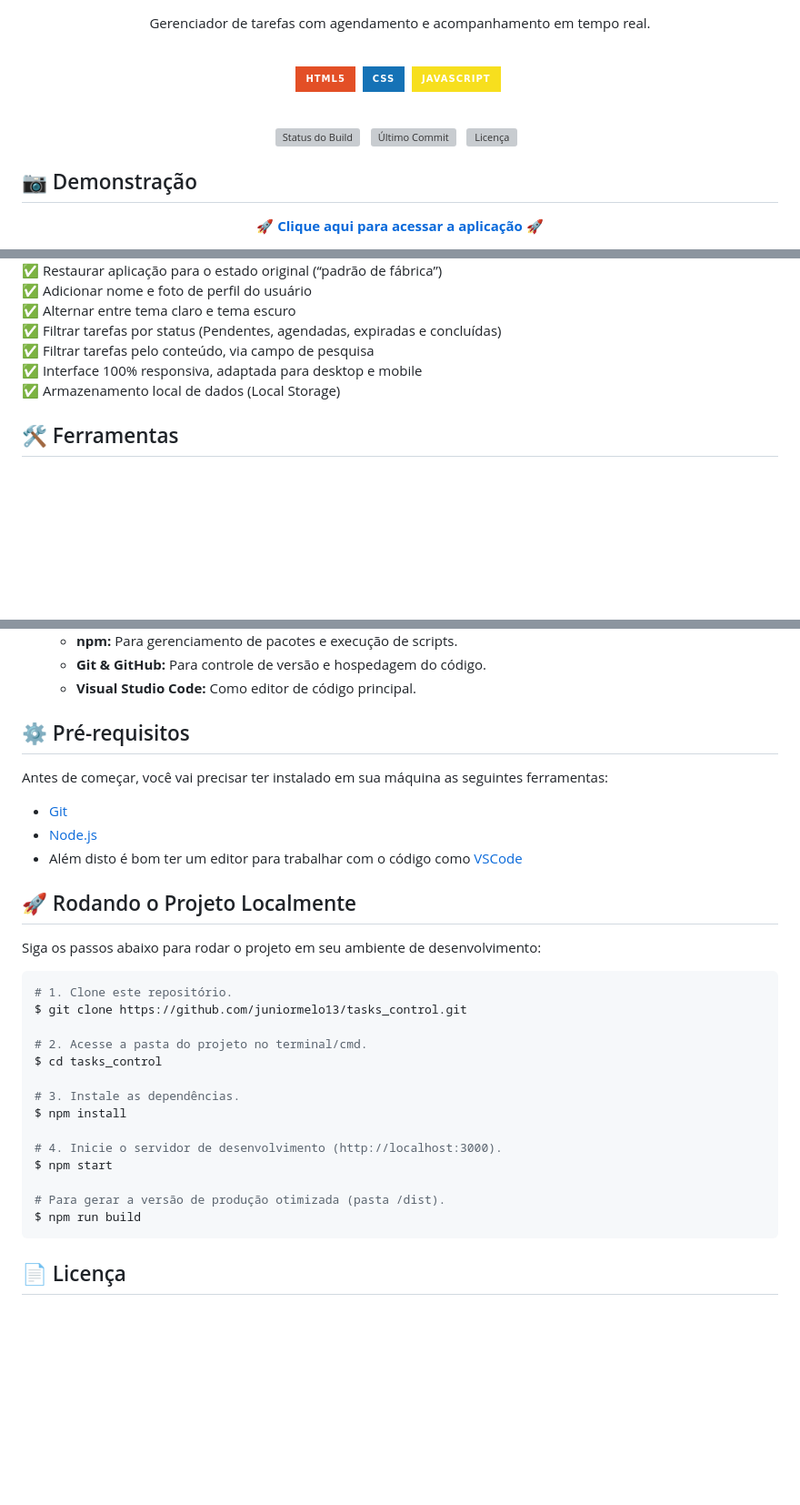
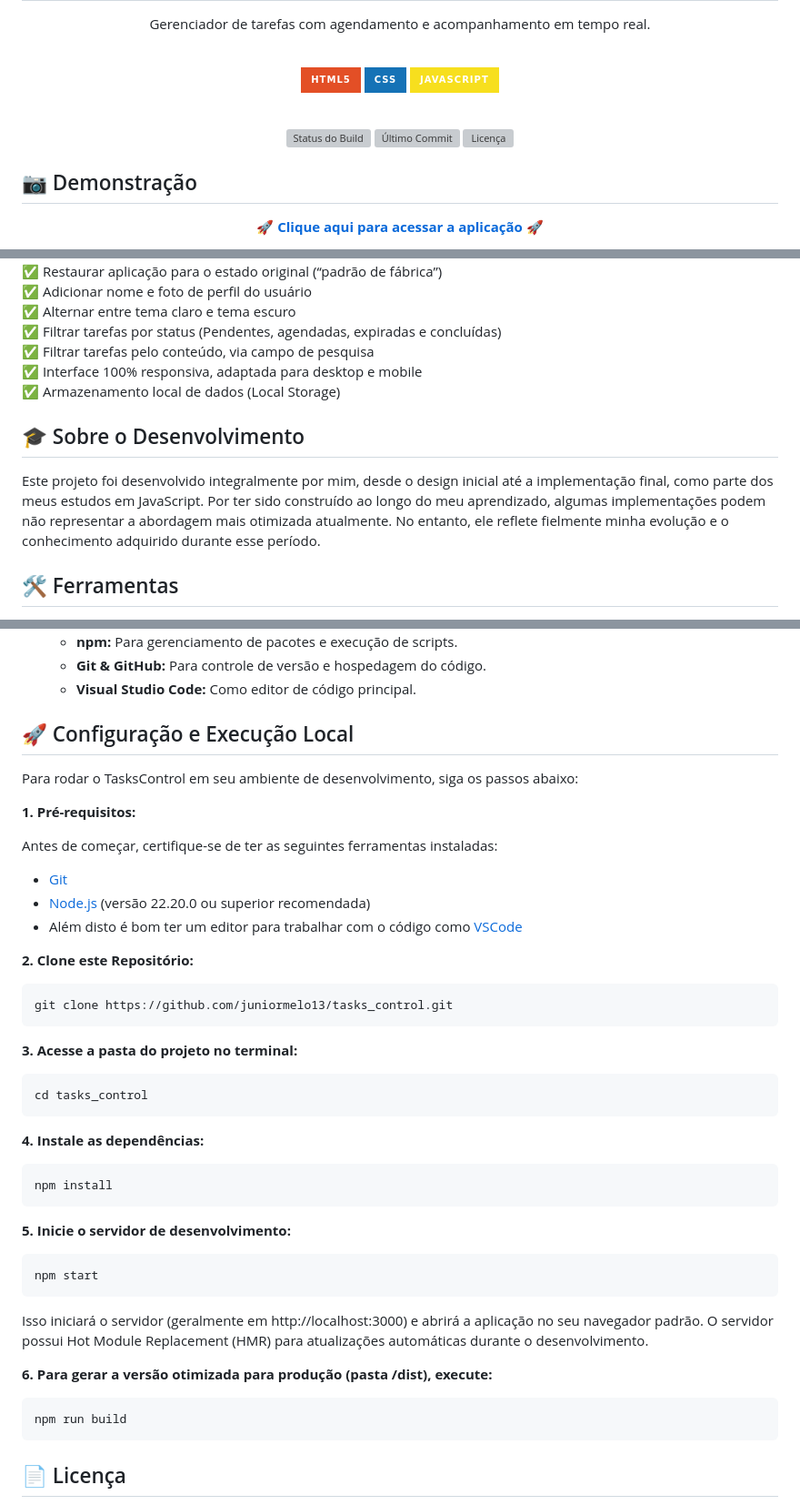
Before and after one commit to juniormelo13/tasks_control, a Markdown page: README.md, 3 parts joined by grey strips. Shown at 91% size. GitHub-like rendering; badges without logos; blank space fills up the shorter version; grey boxes are pictures that could not be loaded.

Commit message:
Realizado ajustes nas seções e adicionado a seção "Sobre o Desenvolvimento"

````diff
--- a/README.md
+++ b/README.md
@@ -7,19 +7,19 @@
 <p align="center">Gerenciador de tarefas com agendamento e acompanhamento em tempo real.</p><br>
 
 <p align="center">
-    <img src="https://img.shields.io/badge/HTML5-E34F26.svg?style=for-the-badge&logo=HTML5&logoColor=white" height="30" alt="HTML5"/>&nbsp;
-    <img src="https://img.shields.io/badge/CSS-1572B6?style=for-the-badge&logo=CSS&logoColor=white" height="30" alt="CSS3"/>&nbsp;
-    <img src="https://img.shields.io/badge/JavaScript-F7DF1E.svg?style=for-the-badge&logo=JavaScript&logoColor=black" height="30" alt="JavaScript"/>&nbsp;
+    <img src="https://img.shields.io/badge/HTML5-E34F26.svg?style=for-the-badge&logo=HTML5&logoColor=white" height="30" alt="HTML5"/>
+    <img src="https://img.shields.io/badge/CSS-1572B6?style=for-the-badge&logo=CSS&logoColor=white" height="30" alt="CSS3"/>
+    <img src="https://img.shields.io/badge/JavaScript-F7DF1E.svg?style=for-the-badge&logo=JavaScript&logoColor=black" height="30" alt="JavaScript"/>
 </p><br>
 
 <p align="center">
   <a href="https://github.com/juniormelo13/tasks_control/actions/workflows/deploy.yml">
     <img src="https://img.shields.io/github/actions/workflow/status/juniormelo13/tasks_control/deploy.yml?branch=main&style=for-the-badge" height="22" alt="Status do Build"/>
-  </a>&nbsp;
-  <img src="https://img.shields.io/github/last-commit/juniormelo13/tasks_control?style=for-the-badge" height="22" alt="Último Commit"/>&nbsp;&nbsp;
+  </a>
+  <img src="https://img.shields.io/github/last-commit/juniormelo13/tasks_control?style=for-the-badge" height="22" alt="Último Commit"/>
   <a href="./LICENSE">
     <img src="https://img.shields.io/github/license/juniormelo13/tasks_control?style=for-the-badge&color=blue" height="22" alt="Licença"/>
-  </a>&nbsp;
+  </a>
 </p>
 
 ## 📷 Demonstração
@@ -56,6 +56,10 @@ TasksControl é uma aplicação web que proporciona uma **experiência fluida, i
 ✅ Interface 100% responsiva, adaptada para desktop e mobile<br>
 ✅ Armazenamento local de dados (Local Storage)
 
+## 🎓 Sobre o Desenvolvimento
+
+Este projeto foi desenvolvido integralmente por mim, desde o design inicial até a implementação final, como parte dos meus estudos em JavaScript. Por ter sido construído ao longo do meu aprendizado, algumas implementações podem não representar a abordagem mais otimizada atualmente. No entanto, ele reflete fielmente minha evolução e o conhecimento adquirido durante esse período.
+
 ## 🛠️ Ferramentas
 
 <p align="center">
@@ -80,32 +84,47 @@ TasksControl é uma aplicação web que proporciona uma **experiência fluida, i
     * **Git & GitHub:** Para controle de versão e hospedagem do código.
     * **Visual Studio Code:** Como editor de código principal.
 
-## ⚙️ Pré-requisitos
+## 🚀 Configuração e Execução Local
 
-Antes de começar, você vai precisar ter instalado em sua máquina as seguintes ferramentas:
+Para rodar o TasksControl em seu ambiente de desenvolvimento, siga os passos abaixo:
+
+**1. Pré-requisitos:**
+
+Antes de começar, certifique-se de ter as seguintes ferramentas instaladas:
+
 * [Git](https://git-scm.com)
-* [Node.js](https://nodejs.org/en/)
+* [Node.js](https://nodejs.org/en/) (versão 22.20.0 ou superior recomendada)
 * Além disto é bom ter um editor para trabalhar com o código como [VSCode](https://code.visualstudio.com/)
 
-## 🚀 Rodando o Projeto Localmente
-
-Siga os passos abaixo para rodar o projeto em seu ambiente de desenvolvimento:
+**2. Clone este Repositório:**
 
 ```bash
-# 1. Clone este repositório.
-$ git clone https://github.com/juniormelo13/tasks_control.git
+git clone https://github.com/juniormelo13/tasks_control.git
+```
 
-# 2. Acesse a pasta do projeto no terminal/cmd.
-$ cd tasks_control
+**3. Acesse a pasta do projeto no terminal:**
 
-# 3. Instale as dependências.
-$ npm install
+```bash
+cd tasks_control
+```
 
-# 4. Inicie o servidor de desenvolvimento (http://localhost:3000).
-$ npm start
+**4. Instale as dependências:**
 
-# Para gerar a versão de produção otimizada (pasta /dist).
-$ npm run build
+```bash
+npm install
+```
+
+**5. Inicie o servidor de desenvolvimento:**
+
+```bash
+npm start
+```
+Isso iniciará o servidor (geralmente em http://localhost:3000) e abrirá a aplicação no seu navegador padrão. O servidor possui Hot Module Replacement (HMR) para atualizações automáticas durante o desenvolvimento.
+
+**6. Para gerar a versão otimizada para produção (pasta /dist), execute:**
+
+```bash
+npm run build
 ```
 
 ## 📄 Licença
````
Also changed, not shown: other parts of README.md (+8 -8 lines).
